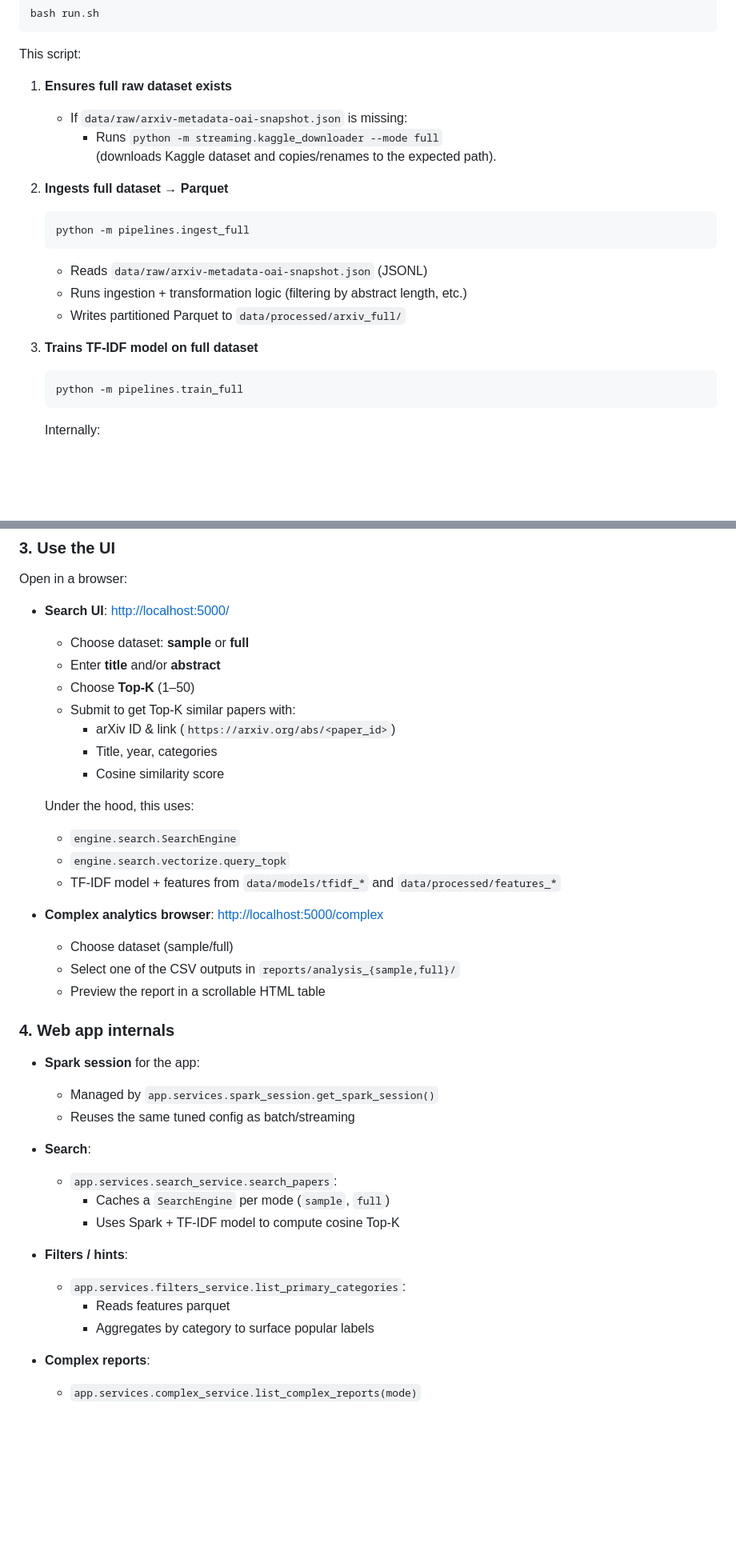
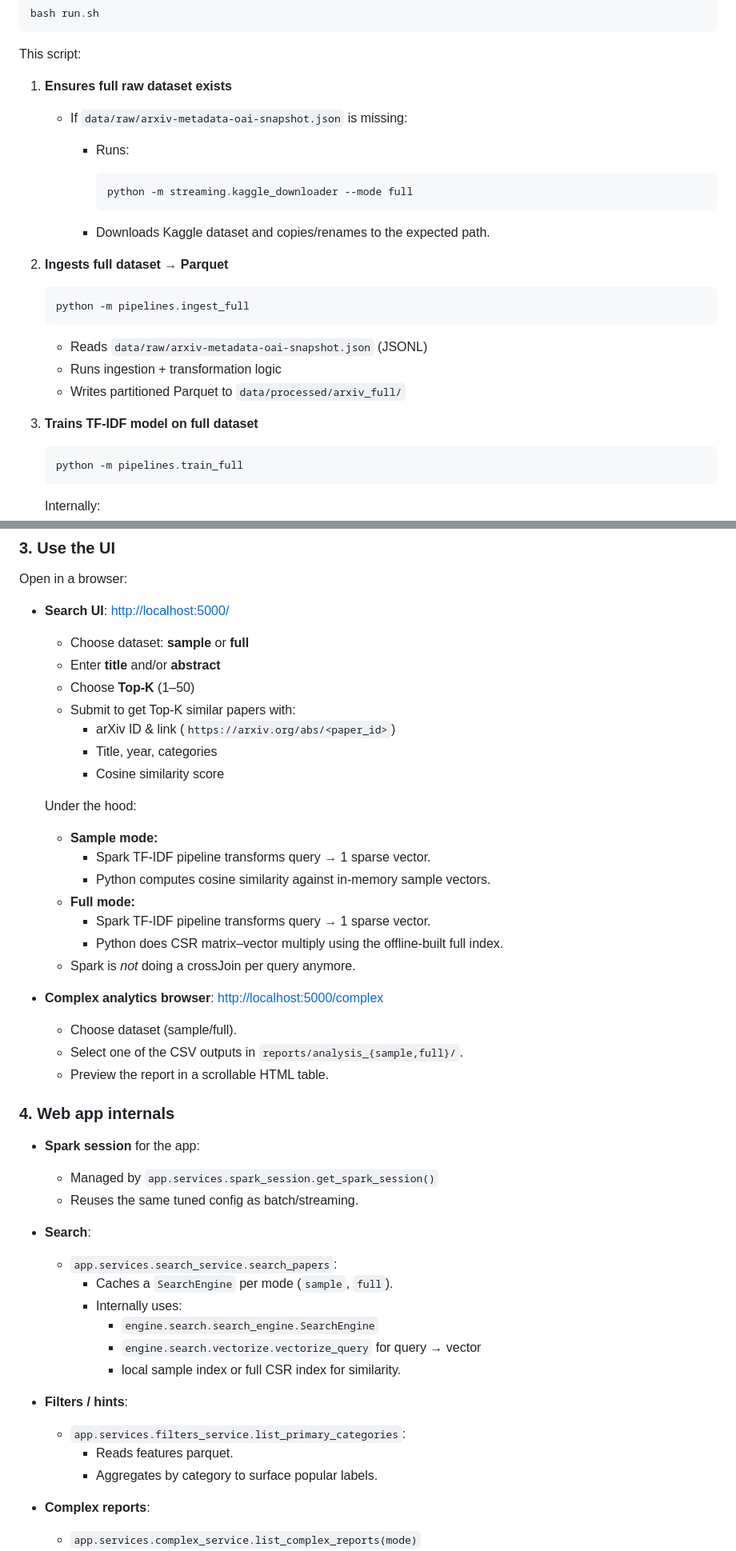
Before and after one commit to thejasprab/CCDACourseProject, a Markdown page: README.md, 2 parts joined by grey strips. Shown: that part at 80% size. Drawn GitHub-style; blank space fills up the shorter version.

````diff
--- a/README.md
+++ b/README.md
@@ -305,8 +326,13 @@ This script:
 1. **Ensures full raw dataset exists**
 
    - If `data/raw/arxiv-metadata-oai-snapshot.json` is missing:
-     - Runs `python -m streaming.kaggle_downloader --mode full`
-       (downloads Kaggle dataset and copies/renames to the expected path).
+     - Runs:
+
+       ```bash
+       python -m streaming.kaggle_downloader --mode full
+       ```
+
+     - Downloads Kaggle dataset and copies/renames to the expected path.
 
 2. **Ingests full dataset → Parquet**
 
@@ -315,10 +341,10 @@ This script:
    ```
 
    - Reads `data/raw/arxiv-metadata-oai-snapshot.json` (JSONL)
-   - Runs ingestion + transformation logic (filtering by abstract length, etc.)
+   - Runs ingestion + transformation logic
    - Writes partitioned Parquet to `data/processed/arxiv_full/`
 
-3. **Trains TF‑IDF model on full dataset**
+3. **Trains TF-IDF model on full dataset**
 
    ```bash
    python -m pipelines.train_full
@@ -408,40 +472,49 @@ python app/server.py
 Open in a browser:
 
 - **Search UI**: <http://localhost:5000/>
+
   - Choose dataset: **sample** or **full**
   - Enter **title** and/or **abstract**
-  - Choose **Top‑K** (1–50)
-  - Submit to get Top‑K similar papers with:
+  - Choose **Top-K** (1–50)
+  - Submit to get Top-K similar papers with:
     - arXiv ID & link (`https://arxiv.org/abs/<paper_id>`)
     - Title, year, categories
     - Cosine similarity score
 
-  Under the hood, this uses:
+  Under the hood:
 
-  - `engine.search.SearchEngine`
-  - `engine.search.vectorize.query_topk`
-  - TF‑IDF model + features from `data/models/tfidf_*` and `data/processed/features_*`
+  - **Sample mode:**
+    - Spark TF-IDF pipeline transforms query → 1 sparse vector.
+    - Python computes cosine similarity against in-memory sample vectors.
+  - **Full mode:**
+    - Spark TF-IDF pipeline transforms query → 1 sparse vector.
+    - Python does CSR matrix–vector multiply using the offline-built full index.
+  - Spark is *not* doing a crossJoin per query anymore.
 
 - **Complex analytics browser**: <http://localhost:5000/complex>
-  - Choose dataset (sample/full)
-  - Select one of the CSV outputs in `reports/analysis_{sample,full}/`
-  - Preview the report in a scrollable HTML table
+
+  - Choose dataset (sample/full).
+  - Select one of the CSV outputs in `reports/analysis_{sample,full}/`.
+  - Preview the report in a scrollable HTML table.
 
 ### 4. Web app internals
 
 - **Spark session** for the app:
   - Managed by `app.services.spark_session.get_spark_session()`
-  - Reuses the same tuned config as batch/streaming
+  - Reuses the same tuned config as batch/streaming.
 
 - **Search**:
   - `app.services.search_service.search_papers`:
-    - Caches a `SearchEngine` per mode (`sample`, `full`)
-    - Uses Spark + TF‑IDF model to compute cosine Top‑K
+    - Caches a `SearchEngine` per mode (`sample`, `full`).
+    - Internally uses:
+      - `engine.search.search_engine.SearchEngine`
+      - `engine.search.vectorize.vectorize_query` for query → vector
+      - local sample index or full CSR index for similarity.
 
 - **Filters / hints**:
   - `app.services.filters_service.list_primary_categories`:
-    - Reads features parquet
-    - Aggregates by category to surface popular labels
+    - Reads features parquet.
+    - Aggregates by category to surface popular labels.
 
 - **Complex reports**:
   - `app.services.complex_service.list_complex_reports(mode)`
````
Also changed, not shown: other parts of README.md (+121 -57 lines).
